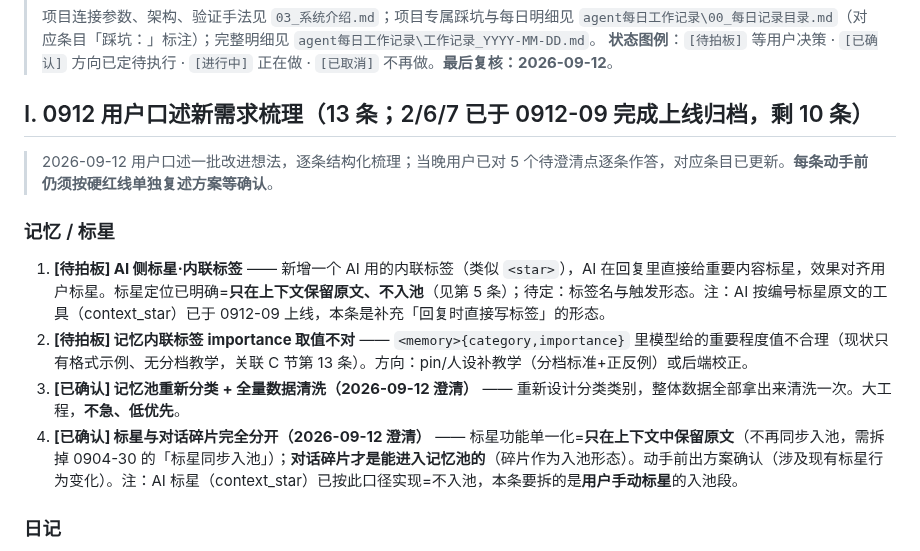
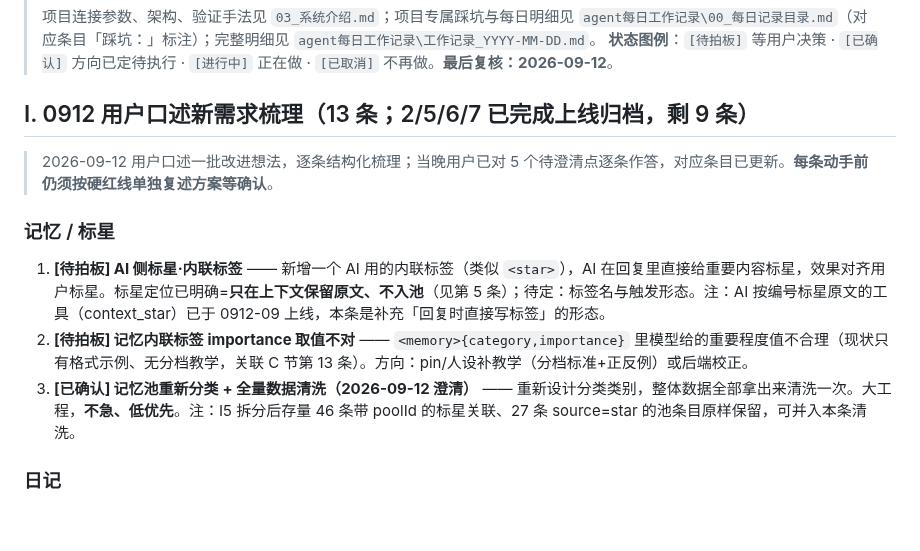
Before and after one commit to kejuanling/Heartbeat_Memory, a Markdown page: 工作流/05_遗留事项_待接手.md, the part around the change. Rendered like a GitHub page; blank space fills up the shorter version.

Commit message:
0912-10 文档收尾：I节5完成删除归档，工作记录与索引同步

```diff
--- a/工作流/05_遗留事项_待接手.md
+++ b/工作流/05_遗留事项_待接手.md
@@ -9,7 +9,7 @@
 > 项目连接参数、架构、验证手法见 `03_系统介绍.md`；项目专属踩坑与每日明细见 `agent每日工作记录\00_每日记录目录.md`（对应条目「踩坑：」标注）；完整明细见 `agent每日工作记录\工作记录_YYYY-MM-DD.md`。
 > **状态图例**：`[待拍板]` 等用户决策 · `[已确认]` 方向已定待执行 · `[进行中]` 正在做 · `[已取消]` 不再做。**最后复核：2026-09-12**。
 
-## I. 0912 用户口述新需求梳理（13 条；2/6/7 已于 0912-09 完成上线归档，剩 10 条）
+## I. 0912 用户口述新需求梳理（13 条；2/5/6/7 已完成上线归档，剩 9 条）
 
 > 2026-09-12 用户口述一批改进想法，逐条结构化梳理；当晚用户已对 5 个待澄清点逐条作答，对应条目已更新。**每条动手前仍须按硬红线单独复述方案等确认**。
 
@@ -17,8 +17,7 @@
 
 1. **[待拍板] AI 侧标星·内联标签** —— 新增一个 AI 用的内联标签（类似 `<star>`），AI 在回复里直接给重要内容标星，效果对齐用户标星。标星定位已明确=**只在上下文保留原文、不入池**（见第 5 条）；待定：标签名与触发形态。注：AI 按编号标星原文的工具（context_star）已于 0912-09 上线，本条是补充「回复时直接写标签」的形态。
 3. **[待拍板] 记忆内联标签 importance 取值不对** —— `<memory>{category,importance}` 里模型给的重要程度值不合理（现状只有格式示例、无分档教学，关联 C 节第 13 条）。方向：pin/人设补教学（分档标准+正反例）或后端校正。
-4. **[已确认] 记忆池重新分类 + 全量数据清洗（2026-09-12 澄清）** —— 重新设计分类类别，整体数据全部拿出来清洗一次。大工程，**不急、低优先**。
-5. **[已确认] 标星与对话碎片完全分开（2026-09-12 澄清）** —— 标星功能单一化=**只在上下文中保留原文**（不再同步入池，需拆掉 0904-30 的「标星同步入池」）；**对话碎片才是能进入记忆池的**（碎片作为入池形态）。动手前出方案确认（涉及现有标星行为变化）。注：AI 标星（context_star）已按此口径实现=不入池，本条要拆的是**用户手动标星**的入池段。
+4. **[已确认] 记忆池重新分类 + 全量数据清洗（2026-09-12 澄清）** —— 重新设计分类类别，整体数据全部拿出来清洗一次。大工程，**不急、低优先**。注：I5 拆分后存量 46 条带 poolId 的标星关联、27 条 source=star 的池条目原样保留，可并入本条清洗。
 
 ### 日记
 
```
